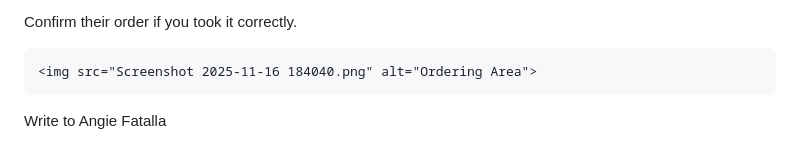
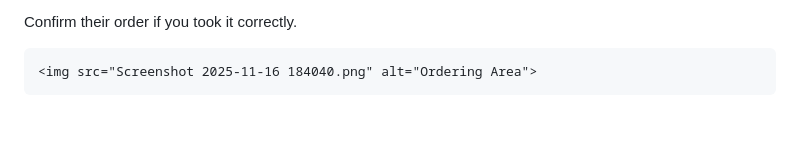
Before and after one commit to fatalla-52/Website-home-page1, a Markdown page: README.md, the part around the change. GitHub-like rendering; blank space fills up the shorter version.

```diff
--- a/README.md
+++ b/README.md
@@ -174,4 +174,3 @@
 
 </body>
 </html>
-Write to Angie Fatalla
```
